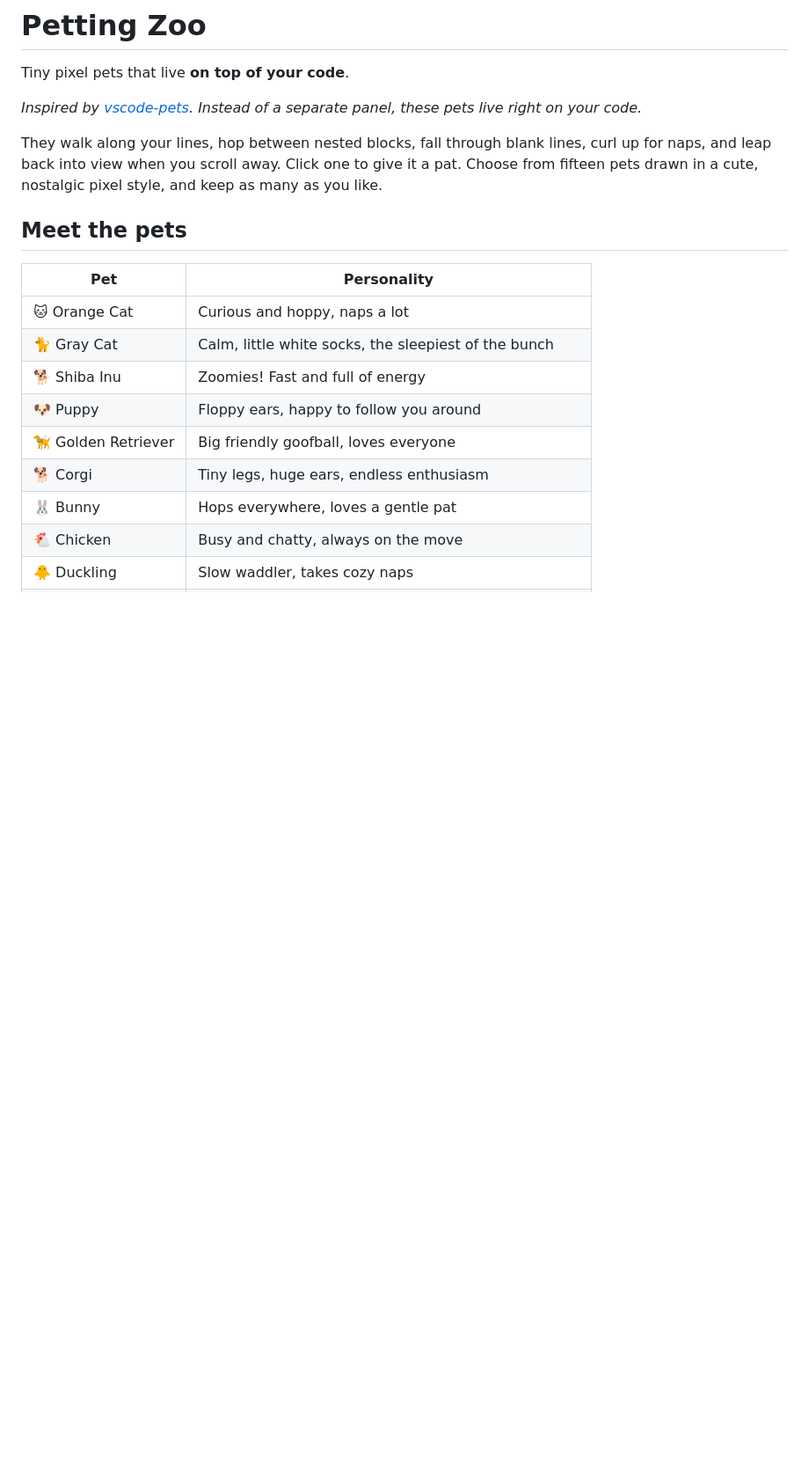
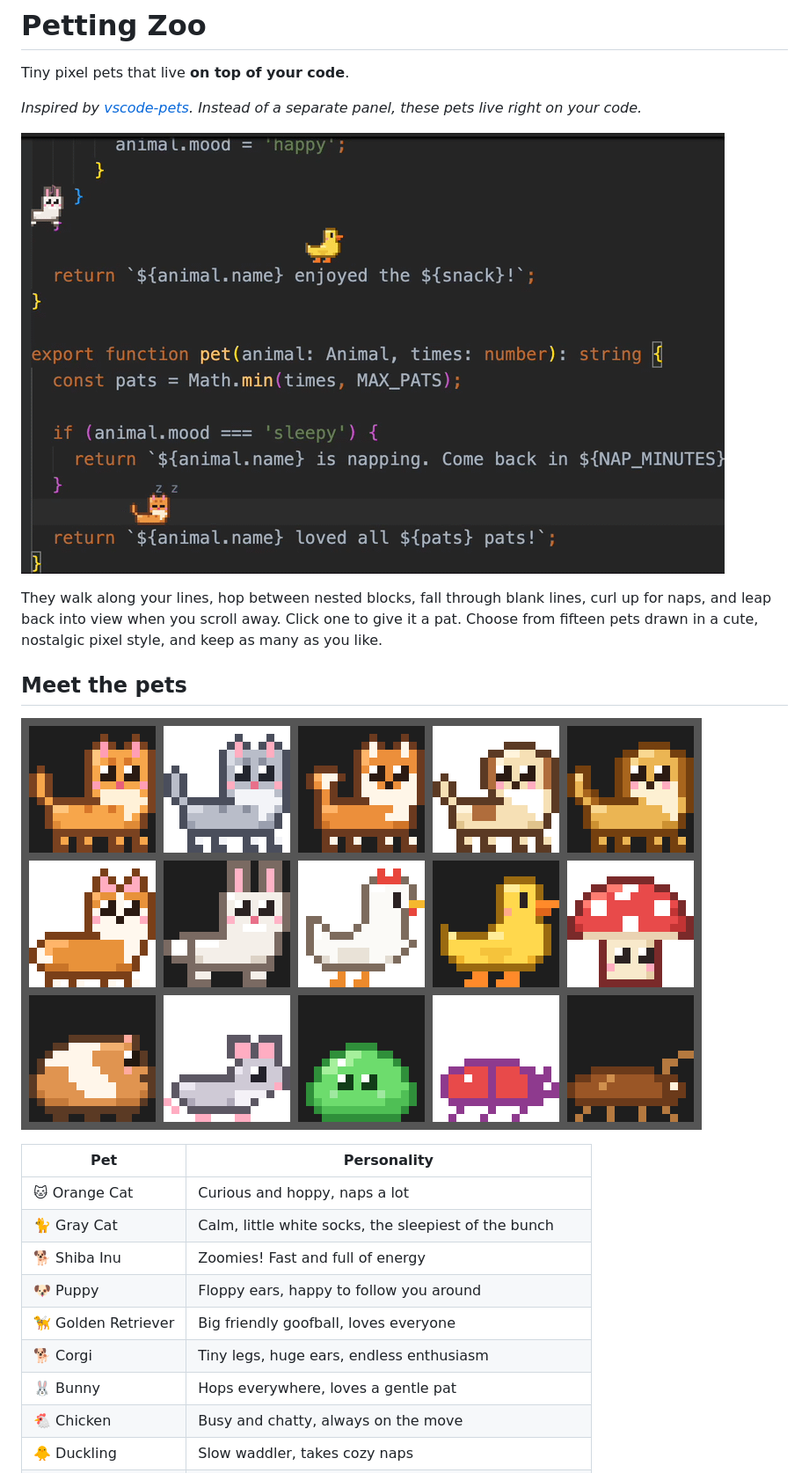
Before and after one commit to mattnguy24/petting-zoo, a Markdown page: README.md, the part around the change. Shown at 88% size. Drawn GitHub-style; pictures changed too: images/demo.gif (added), images/pets.png (added); blank space fills up the shorter version.

Commit message:
updates to licensing etc and readme example

```diff
--- a/README.md
+++ b/README.md
@@ -4,9 +4,13 @@ Tiny pixel pets that live **on top of your code**.
 
 *Inspired by [vscode-pets](https://github.com/tonybaloney/vscode-pets). Instead of a separate panel, these pets live right on your code.*
 
+![Pixel pets walking, napping and being petted on top of TypeScript code in the editor](images/demo.gif)
+
 They walk along your lines, hop between nested blocks, fall through blank lines, curl up for naps, and leap back into view when you scroll away. Click one to give it a pat. Choose from fifteen pets drawn in a cute, nostalgic pixel style, and keep as many as you like.
 
 ## Meet the pets
+
+![All fifteen pets](images/pets.png)
 
 | Pet | Personality |
 | --- | --- |
```
Also changed, not shown: CONTRIBUTING.md (+10 -0 lines), 3 other files.
